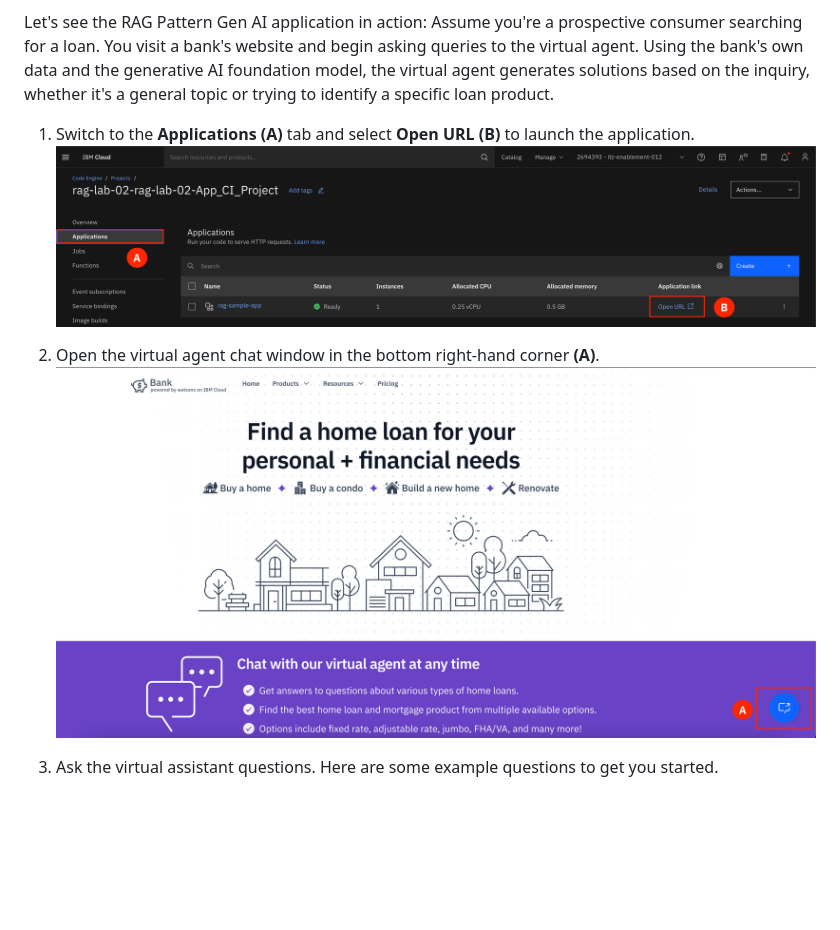
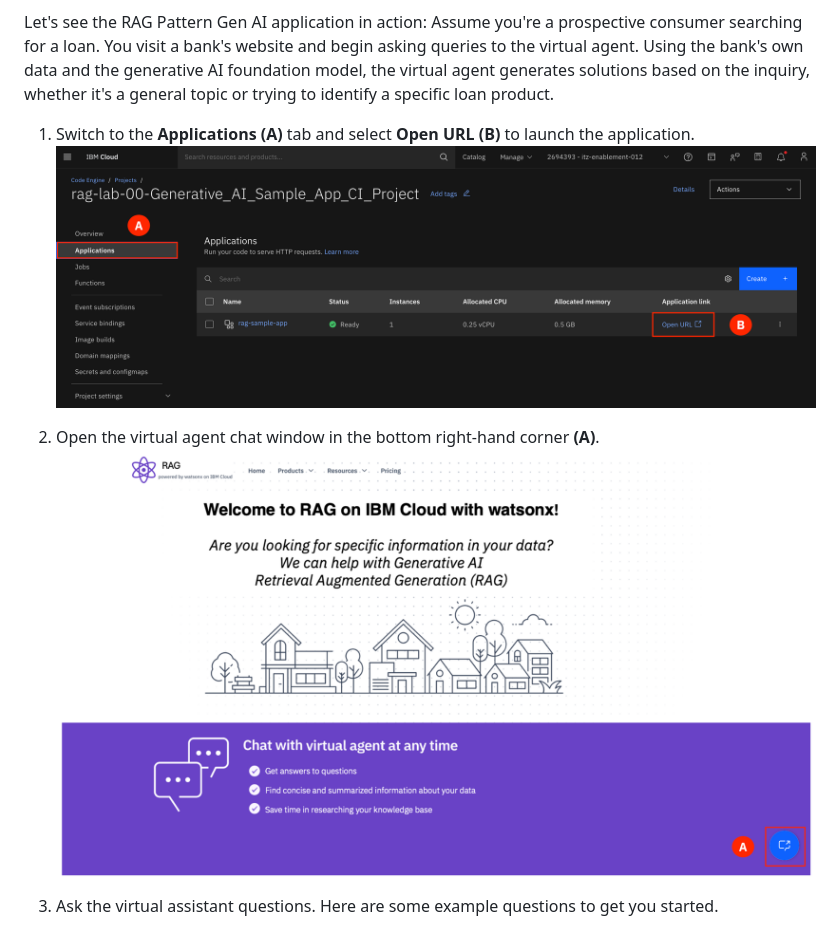
Before and after one commit to IBM/wx-ibmcloud-solutions-scc, a Markdown page: docs/lab/1_6-launch-app.md, the part around the change printed below. Rendered like a GitHub page; pictures changed too: docs/images/1.6.1-n.png, docs/images/1.6.1.png (deleted), docs/images/1.6.2-n.png; blank space fills up the shorter version.

Commit message:
update screenshots

```diff
--- a/docs/lab/1_6-launch-app.md
+++ b/docs/lab/1_6-launch-app.md
@@ -5,10 +5,10 @@ We have a Generative AI application running on IBM Cloud that was developed usin
 Let's see the RAG Pattern Gen AI application in action: Assume you're a prospective consumer searching for a loan. You visit a bank's website and begin asking queries to the virtual agent. Using the bank's own data and the generative AI foundation model, the virtual agent generates solutions based on the inquiry, whether it's a general topic or trying to identify a specific loan product.
 
 1. Switch to the **Applications (A)** tab and select **Open URL (B)** to launch the application.
-![alt text](../images/1.6.1.png)
+![alt text](../images/1.6.1-n.png)
 
 2. Open the virtual agent chat window in the bottom right-hand corner **(A)**.
-![alt text](../images/1.6.2.png)
+![alt text](../images/1.6.2-n.png)
 
 3. Ask the virtual assistant questions. Here are some example questions to get you started.
 * I need help in getting a loan
```
Also changed, not shown: other parts of docs/lab/1_6-launch-app.md (+1 -1 lines), docs/images/1.6.3.png (deleted).
